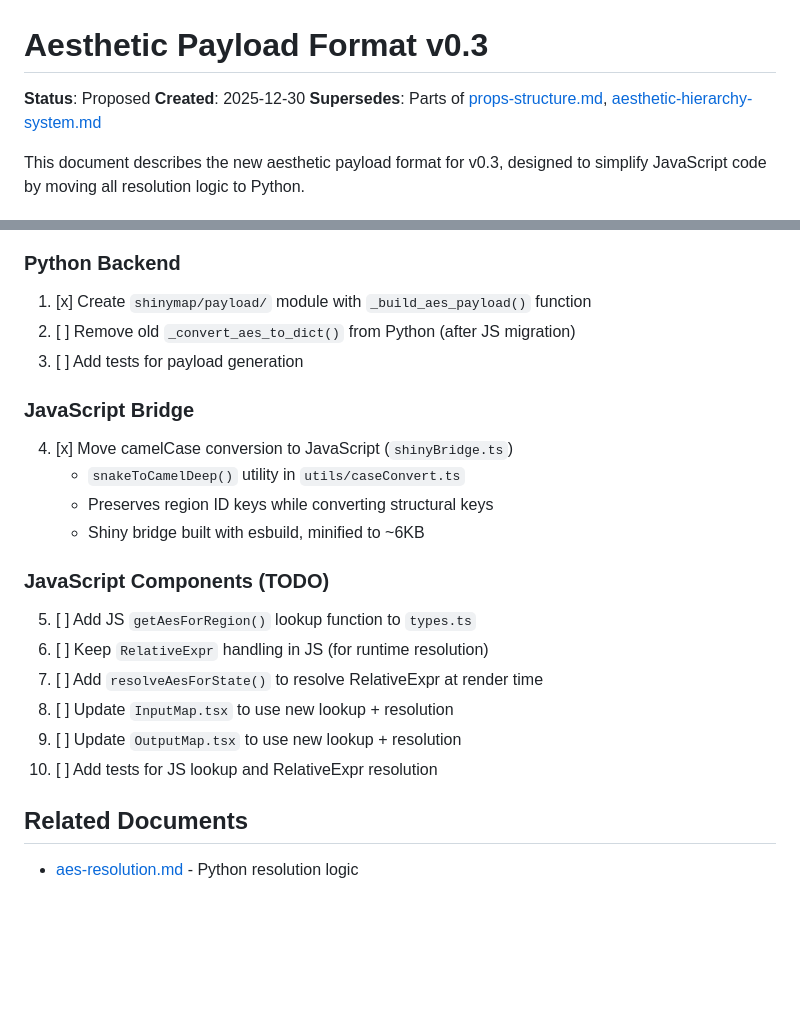
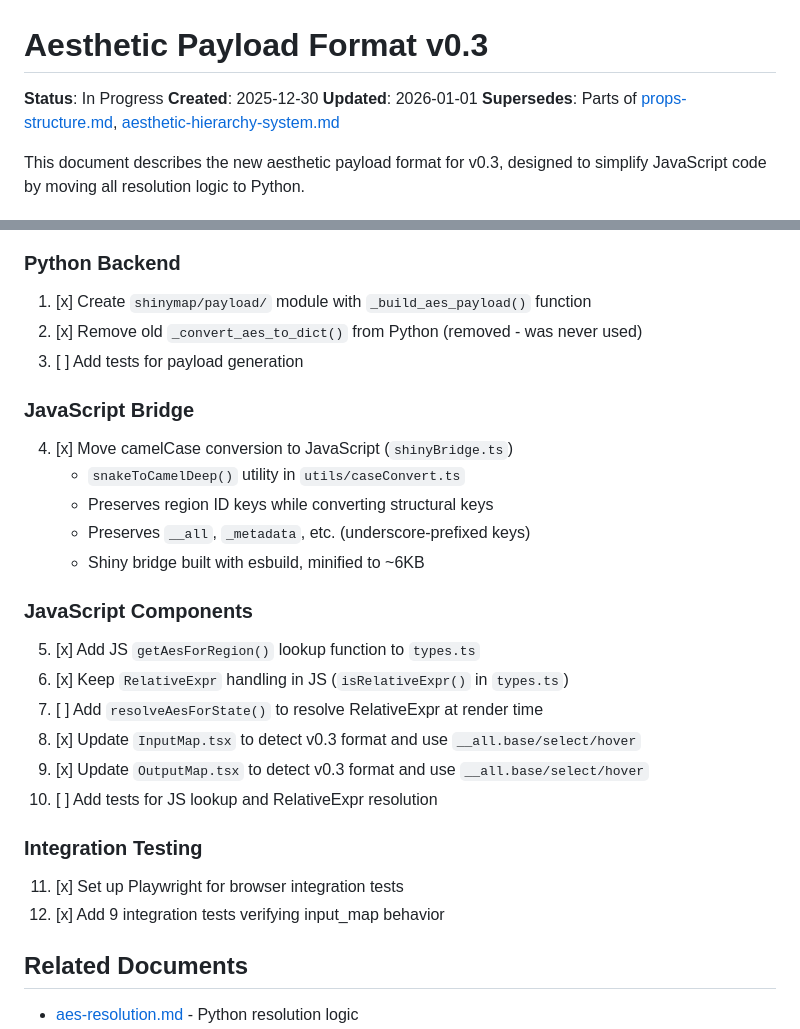
Before and after one commit to kenjisato/shinymap, a Markdown page: design/aes-payload-v03.md, 2 parts joined by grey strips. Drawn GitHub-style; blank space fills up the shorter version.

```diff
--- a/design/aes-payload-v03.md
+++ b/design/aes-payload-v03.md
@@ -1,7 +1,8 @@
 # Aesthetic Payload Format v0.3
 
-**Status**: Proposed
+**Status**: In Progress
 **Created**: 2025-12-30
+**Updated**: 2026-01-01
 **Supersedes**: Parts of [props-structure.md](props-structure.md), [aesthetic-hierarchy-system.md](aesthetic-hierarchy-system.md)
 
 This document describes the new aesthetic payload format for v0.3, designed to simplify JavaScript code by moving all resolution logic to Python.
@@ -315,22 +316,27 @@ Note: `hover.stroke_width` is a RelativeExpr, not a resolved value. JavaScript r
 
 ### Python Backend
 1. [x] Create `shinymap/payload/` module with `_build_aes_payload()` function
-2. [ ] Remove old `_convert_aes_to_dict()` from Python (after JS migration)
+2. [x] Remove old `_convert_aes_to_dict()` from Python (removed - was never used)
 3. [ ] Add tests for payload generation
 
 ### JavaScript Bridge
 4. [x] Move camelCase conversion to JavaScript (`shinyBridge.ts`)
    - `snakeToCamelDeep()` utility in `utils/caseConvert.ts`
    - Preserves region ID keys while converting structural keys
+   - Preserves `__all`, `_metadata`, etc. (underscore-prefixed keys)
    - Shiny bridge built with esbuild, minified to ~6KB
 
-### JavaScript Components (TODO)
-5. [ ] Add JS `getAesForRegion()` lookup function to `types.ts`
-6. [ ] Keep `RelativeExpr` handling in JS (for runtime resolution)
+### JavaScript Components
+5. [x] Add JS `getAesForRegion()` lookup function to `types.ts`
+6. [x] Keep `RelativeExpr` handling in JS (`isRelativeExpr()` in `types.ts`)
 7. [ ] Add `resolveAesForState()` to resolve RelativeExpr at render time
-8. [ ] Update `InputMap.tsx` to use new lookup + resolution
-9. [ ] Update `OutputMap.tsx` to use new lookup + resolution
+8. [x] Update `InputMap.tsx` to detect v0.3 format and use `__all.base/select/hover`
+9. [x] Update `OutputMap.tsx` to detect v0.3 format and use `__all.base/select/hover`
 10. [ ] Add tests for JS lookup and RelativeExpr resolution
+
+### Integration Testing
+11. [x] Set up Playwright for browser integration tests
+12. [x] Add 9 integration tests verifying input_map behavior
 
 ## Related Documents
 
```
Also changed, not shown: design/aes-resolution.md (+11 -6 lines).
